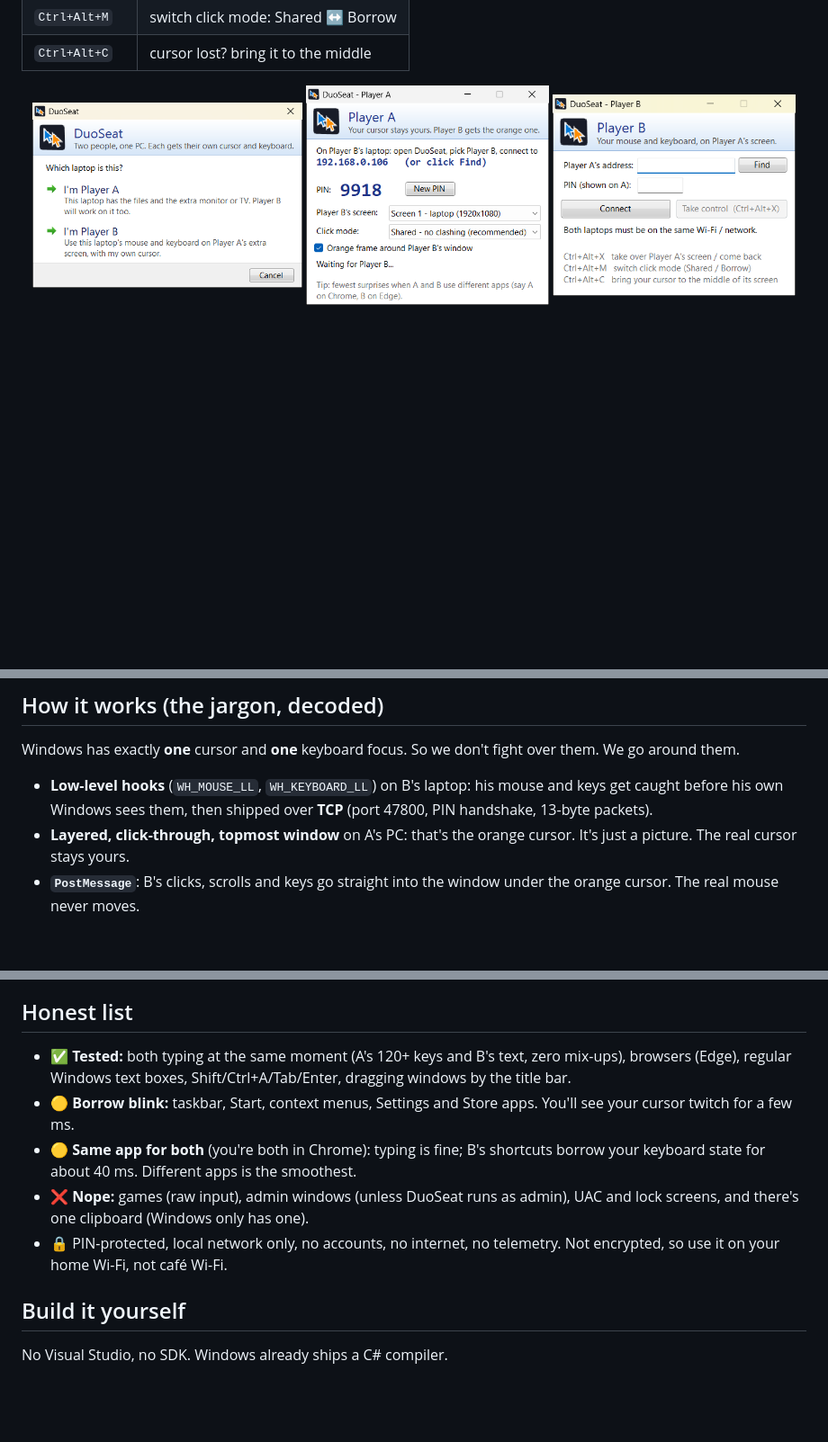
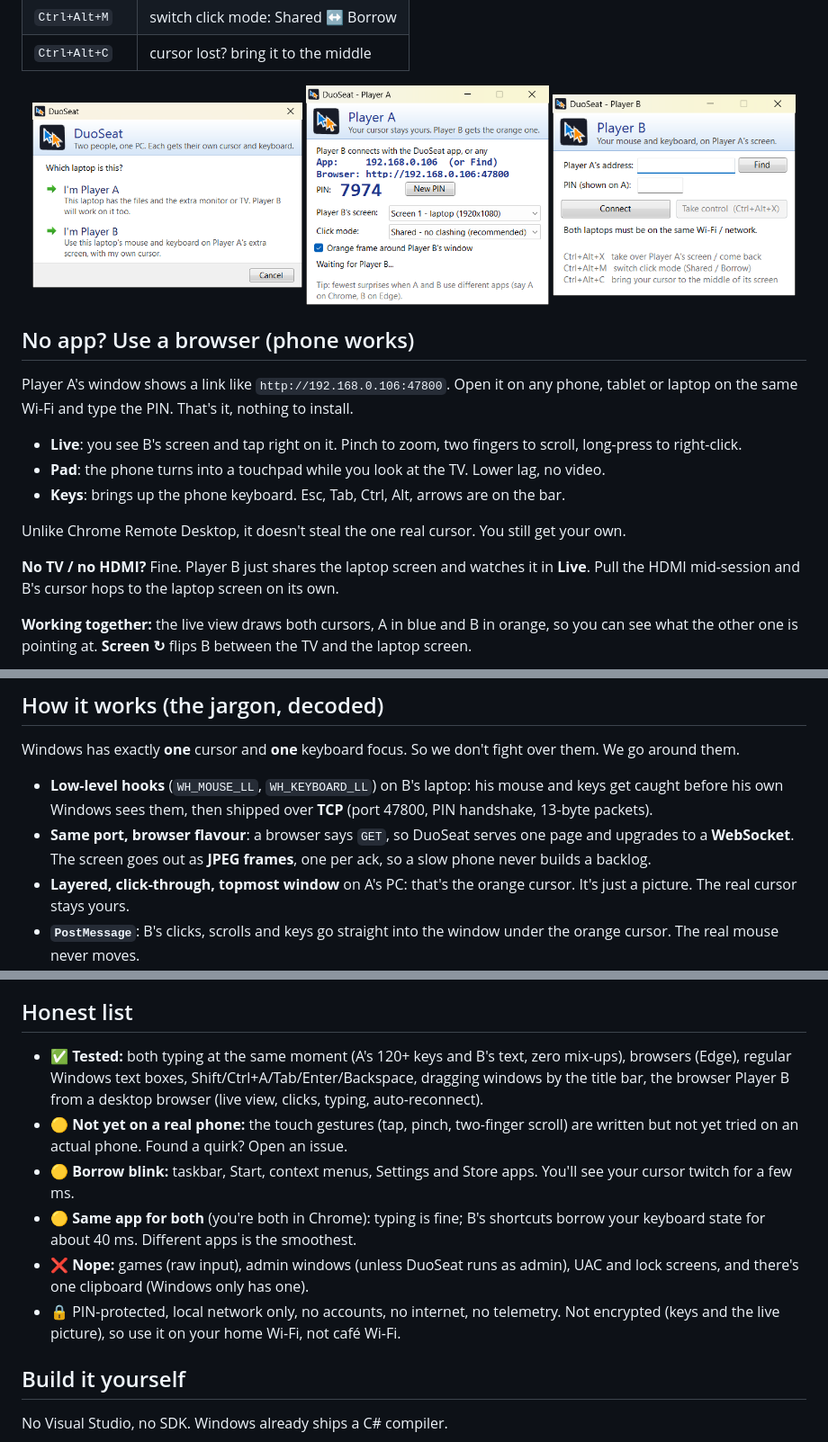
Before and after one commit to basithladdu/duoseat, a Markdown page: README.md, 3 parts joined by grey strips. Shown at 90% size. GitHub-like rendering; pictures changed too: docs/player-a.png, docs/player-b.png; blank space fills up the shorter version.

```diff
--- a/README.md
+++ b/README.md
@@ -26,3 +26,17 @@ DuoSeat gives him **his own cursor and his own keyboard on your PC**. You both w
 
 <p align="center"><img src="docs/choose.png" width="300"> <img src="docs/player-a.png" width="270"> <img src="docs/player-b.png" width="270"></p>
 
+## No app? Use a browser (phone works)
+
+Player A's window shows a link like `http://192.168.0.106:47800`. Open it on any phone, tablet or laptop on the same Wi-Fi and type the PIN. That's it, nothing to install.
+
+- **Live**: you see B's screen and tap right on it. Pinch to zoom, two fingers to scroll, long-press to right-click.
+- **Pad**: the phone turns into a touchpad while you look at the TV. Lower lag, no video.
+- **Keys**: brings up the phone keyboard. Esc, Tab, Ctrl, Alt, arrows are on the bar.
+
+Unlike Chrome Remote Desktop, it doesn't steal the one real cursor. You still get your own.
+
+**No TV / no HDMI?** Fine. Player B just shares the laptop screen and watches it in **Live**. Pull the HDMI mid-session and B's cursor hops to the laptop screen on its own.
+
+**Working together:** the live view draws both cursors, A in blue and B in orange, so you can see what the other one is pointing at. **Screen ↻** flips B between the TV and the laptop screen.
+
@@ -31,6 +47,7 @@ DuoSeat gives him **his own cursor and his own keyboard on your PC**. You both w
 Windows has exactly **one** cursor and **one** keyboard focus. So we don't fight over them. We go around them.
 
 - **Low-level hooks** (`WH_MOUSE_LL`, `WH_KEYBOARD_LL`) on B's laptop: his mouse and keys get caught before his own Windows sees them, then shipped over **TCP** (port 47800, PIN handshake, 13-byte packets).
+- **Same port, browser flavour**: a browser says `GET`, so DuoSeat serves one page and upgrades to a **WebSocket**. The screen goes out as **JPEG frames**, one per ack, so a slow phone never builds a backlog.
 - **Layered, click-through, topmost window** on A's PC: that's the orange cursor. It's just a picture. The real cursor stays yours.
 - **`PostMessage`**: B's clicks, scrolls and keys go straight into the window under the orange cursor. The real mouse never moves.
 - **`AttachThreadInput` + `SetKeyboardState`**: B's Ctrl/Shift/Alt are lent to B's app only, so his Ctrl+C doesn't press your Ctrl.
@@ -39,11 +56,12 @@ Windows has exactly **one** cursor and **one** keyboard focus. So we don't fight
 
 ## Honest list
 
-- ✅ **Tested:** both typing at the same moment (A's 120+ keys and B's text, zero mix-ups), browsers (Edge), regular Windows text boxes, Shift/Ctrl+A/Tab/Enter, dragging windows by the title bar.
+- ✅ **Tested:** both typing at the same moment (A's 120+ keys and B's text, zero mix-ups), browsers (Edge), regular Windows text boxes, Shift/Ctrl+A/Tab/Enter/Backspace, dragging windows by the title bar, the browser Player B from a desktop browser (live view, clicks, typing, auto-reconnect).
+- 🟡 **Not yet on a real phone:** the touch gestures (tap, pinch, two-finger scroll) are written but not yet tried on an actual phone. Found a quirk? Open an issue.
 - 🟡 **Borrow blink:** taskbar, Start, context menus, Settings and Store apps. You'll see your cursor twitch for a few ms.
 - 🟡 **Same app for both** (you're both in Chrome): typing is fine; B's shortcuts borrow your keyboard state for about 40 ms. Different apps is the smoothest.
 - ❌ **Nope:** games (raw input), admin windows (unless DuoSeat runs as admin), UAC and lock screens, and there's one clipboard (Windows only has one).
-- 🔒 PIN-protected, local network only, no accounts, no internet, no telemetry. Not encrypted, so use it on your home Wi-Fi, not café Wi-Fi.
+- 🔒 PIN-protected, local network only, no accounts, no internet, no telemetry. Not encrypted (keys and the live picture), so use it on your home Wi-Fi, not café Wi-Fi.
 
 ## Build it yourself
 
```
Also changed, not shown: other parts of README.md (+3 -0 lines), docs/browser.png (added), 7 other files.
